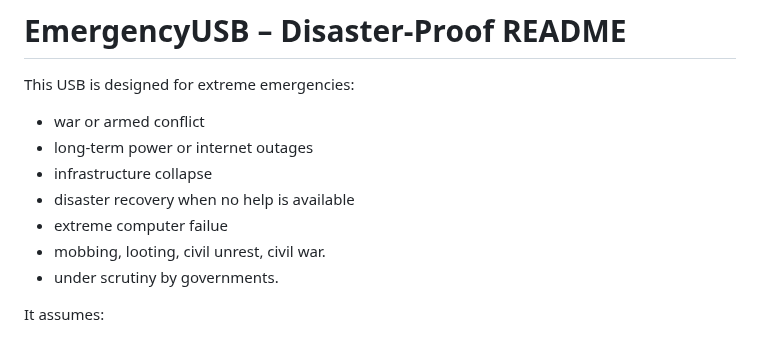
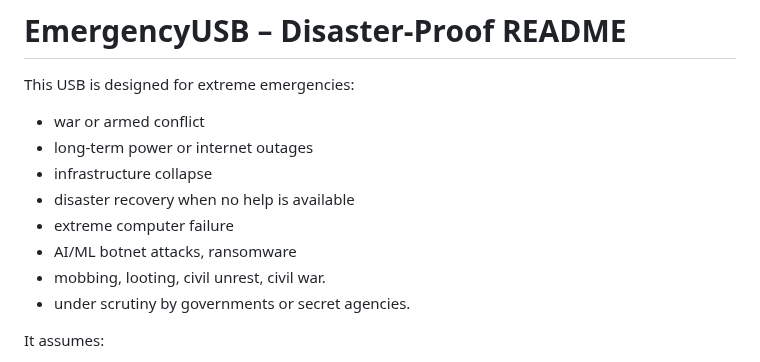
Before and after one commit to flaneurette/Emergency-USB-Kit, a Markdown page: DISASTER-PROOF.md, the part around the change. GitHub-like rendering.

```diff
--- a/DISASTER-PROOF.md
+++ b/DISASTER-PROOF.md
@@ -6,9 +6,10 @@ This USB is designed for extreme emergencies:
 * long-term power or internet outages
 * infrastructure collapse
 * disaster recovery when no help is available
-* extreme computer failue
+* extreme computer failure
+* AI/ML botnet attacks, ransomware
 * mobbing, looting, civil unrest, civil war.
-* under scrutiny by governments.
+* under scrutiny by governments or secret agencies.
 
 It assumes:
 
```
